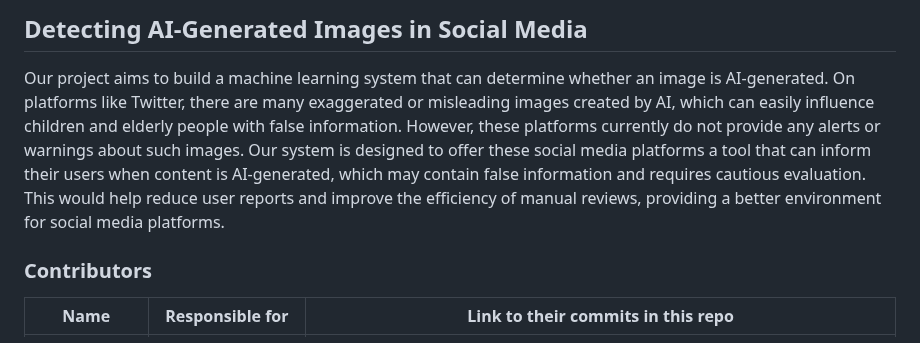
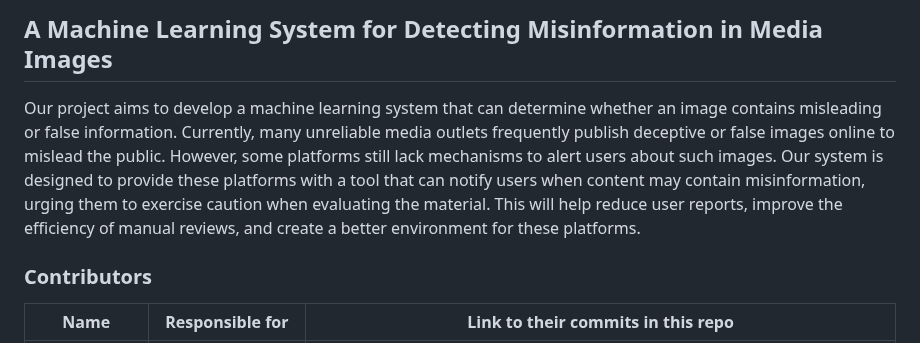
Before and after one commit to Mypainismorethanyours/A-Machine-Learning-System-for-Detecting-Misinformation-in-Media-Images, a Markdown page: README.md, the part around one of its changes. Drawn GitHub-style.

```diff
--- a/README.md
+++ b/README.md
@@ -1,5 +1,5 @@
 
-## Detecting AI-Generated Images in Social Media
+## A Machine Learning System for Detecting Misinformation in Media Images
 
 <!--
 Discuss: Value proposition: Your will propose a machine learning system that can be
@@ -10,7 +10,7 @@ status quo used in the business or service? What business metric are you going t
 judged on? (Note that the “service” does not have to be for general users; you can
 propose a system for a science problem, for example.)
 -->
-Our project aims to build a machine learning system that can determine whether an image is AI-generated. On platforms like Twitter, there are many exaggerated or misleading images created by AI, which can easily influence children and elderly people with false information. However, these platforms currently do not provide any alerts or warnings about such images. Our system is designed to offer these social media platforms a tool that can inform their users when content is AI-generated, which may contain false information and requires cautious evaluation. This would help reduce user reports and improve the efficiency of manual reviews, providing a better environment for social media platforms.
+Our project aims to develop a machine learning system that can determine whether an image contains misleading or false information. Currently, many unreliable media outlets frequently publish deceptive or false images online to mislead the public. However, some platforms still lack mechanisms to alert users about such images. Our system is designed to provide these platforms with a tool that can notify users when content may contain misinformation, urging them to exercise caution when evaluating the material. This will help reduce user reports, improve the efficiency of manual reviews, and create a better environment for these platforms.
 
 ### Contributors
 
```
Also changed, not shown: other parts of README.md (+1 -2 lines).
